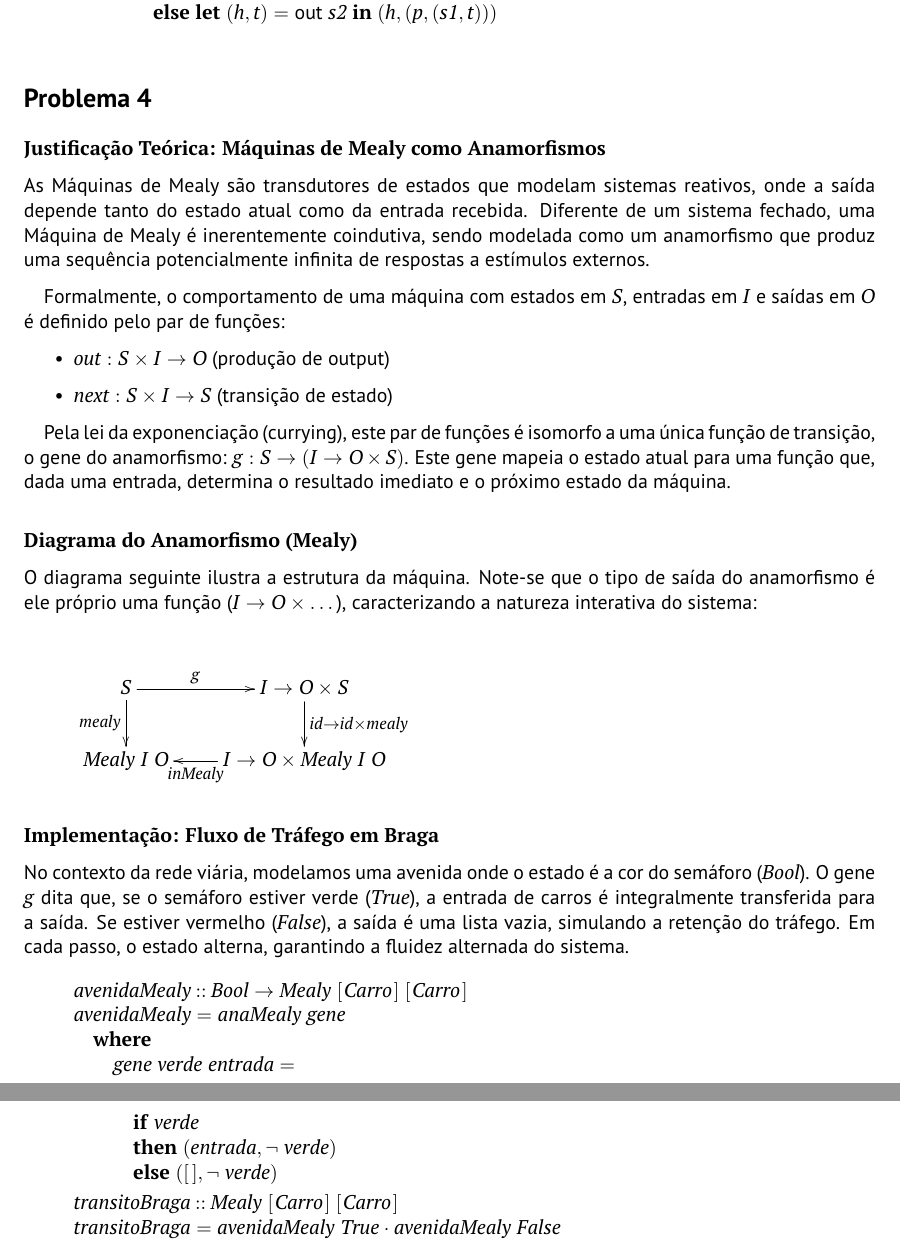
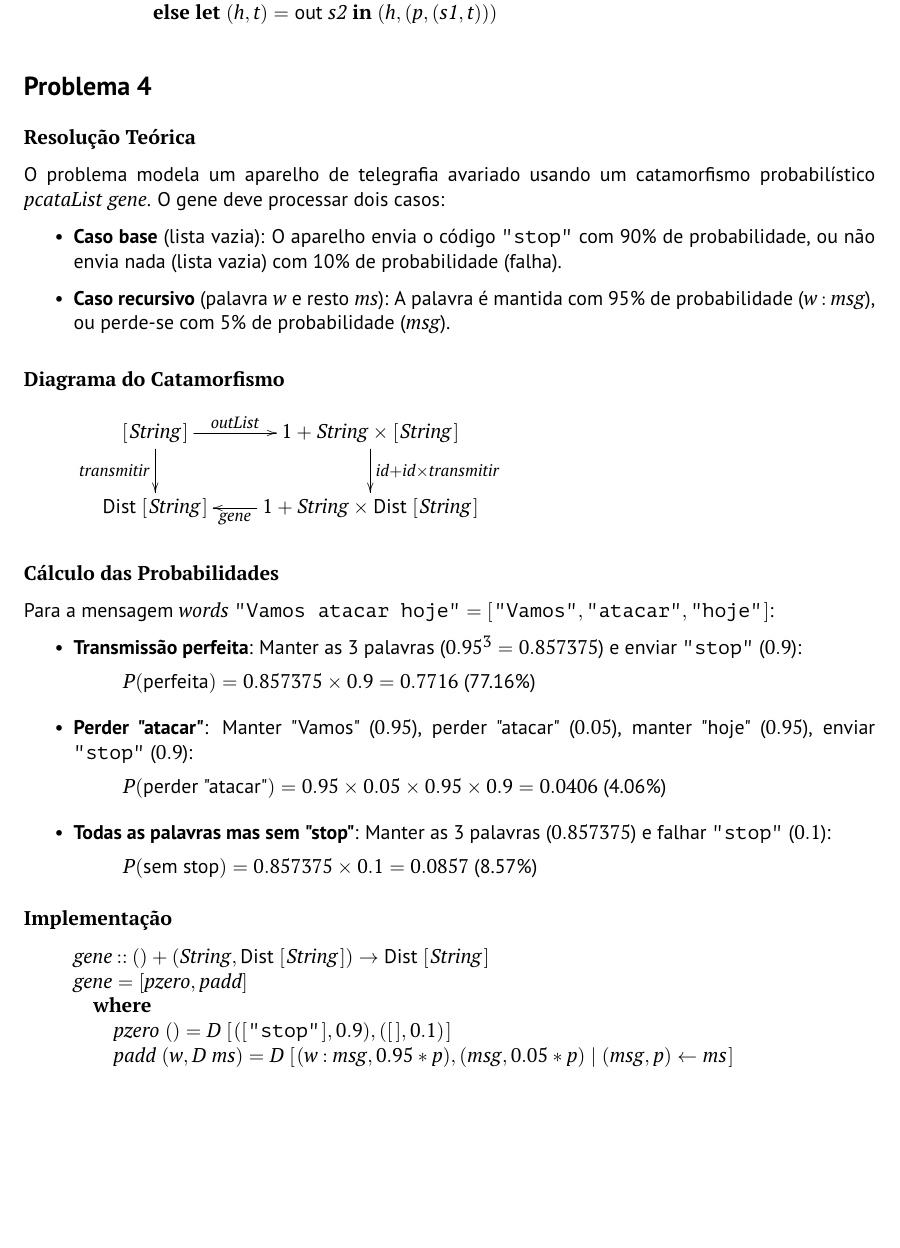
Before and after one commit to yHugoSoares/CP2526, a LaTeX document (cp2526t.tex): two parts of pages 13 and 14 of 16 before the commit and part of page 13 of 15 after it, the two joined at a grey line, cut so that both start at the same text, the shorter picture padded with empty space. Compiled offline with pdfLaTeX.

Commit message:
fix: small change to problem 4

```diff
--- a/cp2526t.tex
+++ b/cp2526t.tex
@@ -1155,72 +1155,68 @@ O gene do \ensuremath{\Varid{fairMerge}} recebe duas streams \ensuremath{(\Varid
 
 \subsection*{Problema 4}
 
-\subsubsection*{Justificação Teórica: Máquinas de Mealy como Anamorfismos}
+\subsubsection*{Resolução Teórica}
 
-As Máquinas de Mealy são transdutores de estados que modelam sistemas reativos, onde a saída depende tanto do estado atual como da entrada recebida. Diferente de um sistema fechado, uma Máquina de Mealy é inerentemente coindutiva, sendo modelada como um anamorfismo que produz uma sequência potencialmente infinita de respostas a estímulos externos.
+O problema modela um aparelho de telegrafia avariado usando um catamorfismo probabilístico \ensuremath{\Varid{pcataList}\;\Varid{gene}}. O gene deve processar dois casos:
 
-Formalmente, o comportamento de uma máquina com estados em $S$, entradas em $I$ e saídas em $O$ é definido pelo par de funções:
 \begin{itemize}
-    \item $out : S \times I \to O$ (produção de output)
-    \item $next : S \times I \to S$ (transição de estado)
+\item \textbf{Caso base} (lista vazia): O aparelho envia o código \ensuremath{\text{\ttfamily \char34 stop\char34}} com 90\% de probabilidade, ou não envia nada (lista vazia) com 10\% de probabilidade (falha).
+
+\item \textbf{Caso recursivo} (palavra \ensuremath{\Varid{w}} e resto \ensuremath{\Varid{ms}}): A palavra é mantida com 95\% de probabilidade (\ensuremath{\Varid{w}\mathbin{:}\Varid{msg}}), ou perde-se com 5\% de probabilidade (\ensuremath{\Varid{msg}}).
 \end{itemize}
 
-Pela lei da exponenciação (currying), este par de funções é isomorfo a uma única função de transição, o gene do anamorfismo: $g : S \to (I \to O \times S)$. Este gene mapeia o estado atual para uma função que, dada uma entrada, determina o resultado imediato e o próximo estado da máquina.
-
-\subsubsection*{Diagrama do Anamorfismo (Mealy)}
-
-O diagrama seguinte ilustra a estrutura da máquina. Note-se que o tipo de saída do anamorfismo é ele próprio uma função ($I \to O \times \dots$), caracterizando a natureza interativa do sistema:
+\subsubsection*{Diagrama do Catamorfismo}
 
 \[
 \xymatrix{
-    \ensuremath{\Conid{S}}
-           \ar[d]_-{\ensuremath{\Varid{mealy}}}
-           \ar[r]^-{\ensuremath{\Varid{g}}}
+    \ensuremath{[\mskip1.5mu \Conid{String}\mskip1.5mu]}
+           \ar[r]^-{\ensuremath{\Varid{outList}}}
+           \ar[d]_-{\ensuremath{\Varid{transmitir}}}
 &
-    \ensuremath{\Conid{I}\to \Conid{O}\times\Conid{S}}
-           \ar[d]^{\ensuremath{\Varid{id}\to \Varid{id}\times\Varid{mealy}}}
+    \ensuremath{\mathrm{1}\mathbin{+}\Conid{String}\times[\mskip1.5mu \Conid{String}\mskip1.5mu]}
+           \ar[d]^{\ensuremath{\Varid{id}\mathbin{+}\Varid{id}\times\Varid{transmitir}}}
 \\
-    \ensuremath{\Conid{Mealy}\;\Conid{I}\;\Conid{O}}
+     \ensuremath{\fun{Dist}\;[\mskip1.5mu \Conid{String}\mskip1.5mu]}
 &
-    \ensuremath{\Conid{I}\to \Conid{O}\times\Conid{Mealy}\;\Conid{I}\;\Conid{O}}
-           \ar[l]^-{\ensuremath{\Varid{inMealy}}}
+     \ensuremath{\mathrm{1}\mathbin{+}\Conid{String}\times\fun{Dist}\;[\mskip1.5mu \Conid{String}\mskip1.5mu]}
+           \ar[l]^-{\ensuremath{\Varid{gene}}}
 }
 \]
 
+\subsubsection*{Cálculo das Probabilidades}
 
+Para a mensagem \ensuremath{\Varid{words}\;\text{\ttfamily \char34 Vamos~atacar~hoje\char34}\mathrel{=}[\mskip1.5mu \text{\ttfamily \char34 Vamos\char34},\text{\ttfamily \char34 atacar\char34},\text{\ttfamily \char34 hoje\char34}\mskip1.5mu]}:
 
-\subsubsection*{Implementação: Fluxo de Tráfego em Braga}
+\begin{itemize}
+\item \textbf{Transmissão perfeita}: Manter as 3 palavras ($0.95^3 = 0.857375$) e enviar \ensuremath{\text{\ttfamily \char34 stop\char34}} ($0.9$):
+\[P(\text{perfeita}) = 0.857375 \times 0.9 = 0.7716 \text{ (77.16\%)}\]
 
-No contexto da rede viária, modelamos uma avenida onde o estado é a cor do semáforo (\ensuremath{\Conid{Bool}}). O gene $\ensuremath{\Varid{g}}$ dita que, se o semáforo estiver verde (\ensuremath{\Conid{True}}), a entrada de carros é integralmente transferida para a saída. Se estiver vermelho (\ensuremath{\Conid{False}}), a saída é uma lista vazia, simulando a retenção do tráfego. Em cada passo, o estado alterna, garantindo a fluidez alternada do sistema.
+\item \textbf{Perder "atacar"}: Manter "Vamos" ($0.95$), perder "atacar" ($0.05$), manter "hoje" ($0.95$), enviar \ensuremath{\text{\ttfamily \char34 stop\char34}} ($0.9$):
+\[P(\text{perder "atacar"}) = 0.95 \times 0.05 \times 0.95 \times 0.9 = 0.0406 \text{ (4.06\%)}\]
+
+\item \textbf{Todas as palavras mas sem "stop"}: Manter as 3 palavras ($0.857375$) e falhar \ensuremath{\text{\ttfamily \char34 stop\char34}} ($0.1$):
+\[P(\text{sem stop}) = 0.857375 \times 0.1 = 0.0857 \text{ (8.57\%)}\]
+\end{itemize}
+
+\subsubsection*{Implementação}
 
 \begin{hscode}\SaveRestoreHook
 \column{B}{@{}>{\hspre}l<{\hspost}@{}}%
 \column{3}{@{}>{\hspre}l<{\hspost}@{}}%
 \column{5}{@{}>{\hspre}l<{\hspost}@{}}%
-\column{7}{@{}>{\hspre}l<{\hspost}@{}}%
 \column{E}{@{}>{\hspre}l<{\hspost}@{}}%
-\>[B]{}\Varid{avenidaMealy}\mathbin{::}\Conid{Bool}\to \Conid{Mealy}\;[\mskip1.5mu \Conid{Carro}\mskip1.5mu]\;[\mskip1.5mu \Conid{Carro}\mskip1.5mu]{}\<[E]%
+\>[B]{}\Varid{gene}\mathbin{::}()+(\Conid{String},\fun{Dist}\;[\mskip1.5mu \Conid{String}\mskip1.5mu])\to \fun{Dist}\;[\mskip1.5mu \Conid{String}\mskip1.5mu]{}\<[E]%
 \\
-\>[B]{}\Varid{avenidaMealy}\mathrel{=}\Varid{anaMealy}\;\Varid{gene}{}\<[E]%
+\>[B]{}\Varid{gene}\mathrel{=}\alt{\Varid{pzero}}{\Varid{padd}}{}\<[E]%
 \\
 \>[B]{}\hsindent{3}{}\<[3]%
 \>[3]{}\mathbf{where}{}\<[E]%
 \\
 \>[3]{}\hsindent{2}{}\<[5]%
-\>[5]{}\Varid{gene}\;\Varid{verde}\;\Varid{entrada}\mathrel{=}{}\<[E]%
+\>[5]{}\Varid{pzero}\;()\mathrel{=}\Conid{D}\;[\mskip1.5mu ([\mskip1.5mu \text{\ttfamily \char34 stop\char34}\mskip1.5mu],\mathrm{0.9}),([\mskip1.5mu \mskip1.5mu],\mathrm{0.1})\mskip1.5mu]{}\<[E]%
 \\
-\>[5]{}\hsindent{2}{}\<[7]%
-\>[7]{}\mathbf{if}\;\Varid{verde}{}\<[E]%
-\\
-\>[5]{}\hsindent{2}{}\<[7]%
-\>[7]{}\mathbf{then}\;(\Varid{entrada},\neg \;\Varid{verde}){}\<[E]%
-\\
-\>[5]{}\hsindent{2}{}\<[7]%
-\>[7]{}\mathbf{else}\;([\mskip1.5mu \mskip1.5mu],\neg \;\Varid{verde}){}\<[E]%
-\\[\blanklineskip]%
-\>[B]{}\Varid{transitoBraga}\mathbin{::}\Conid{Mealy}\;[\mskip1.5mu \Conid{Carro}\mskip1.5mu]\;[\mskip1.5mu \Conid{Carro}\mskip1.5mu]{}\<[E]%
-\\
-\>[B]{}\Varid{transitoBraga}\mathrel{=}\Varid{avenidaMealy}\;\Conid{True}\comp \Varid{avenidaMealy}\;\Conid{False}{}\<[E]%
+\>[3]{}\hsindent{2}{}\<[5]%
+\>[5]{}\Varid{padd}\;(\Varid{w},\Conid{D}\;\Varid{ms})\mathrel{=}\Conid{D}\;[\mskip1.5mu (\Varid{w}\mathbin{:}\Varid{msg},\mathrm{0.95}\mathbin{*}\Varid{p}),(\Varid{msg},\mathrm{0.05}\mathbin{*}\Varid{p})\mid (\Varid{msg},\Varid{p})\leftarrow \Varid{ms}\mskip1.5mu]{}\<[E]%
 \ColumnHook
 \end{hscode}\resethooks
 
```
Also changed, not shown: cp2526t.pdf, 6 other files.
